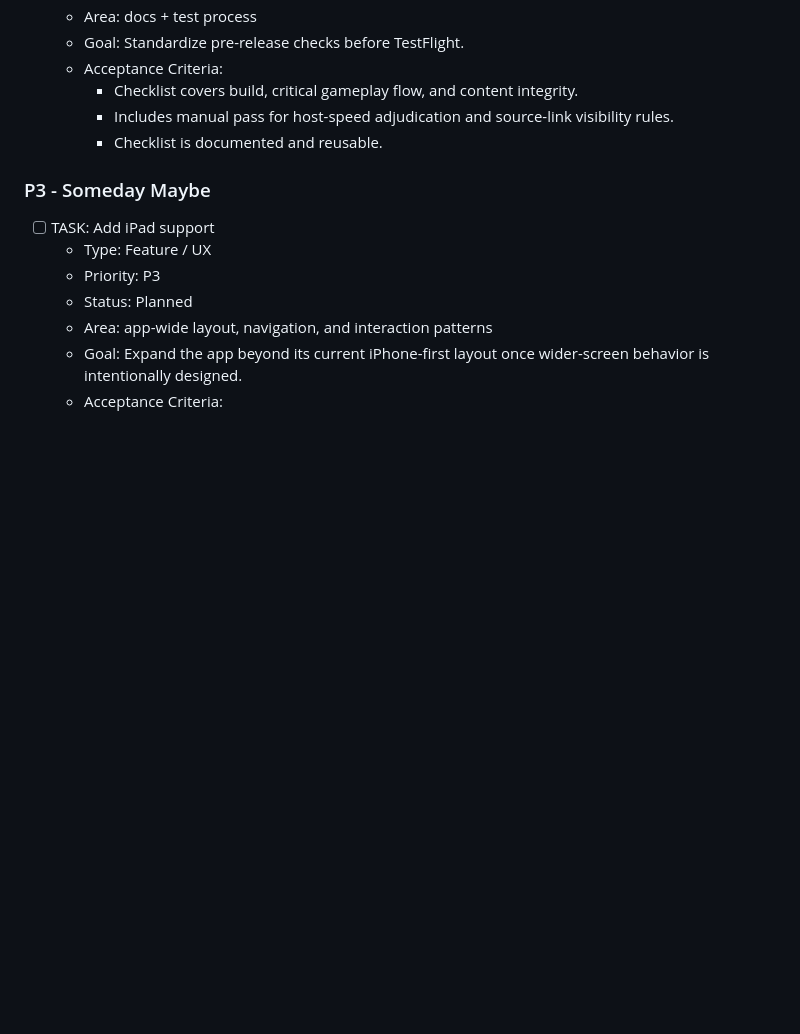
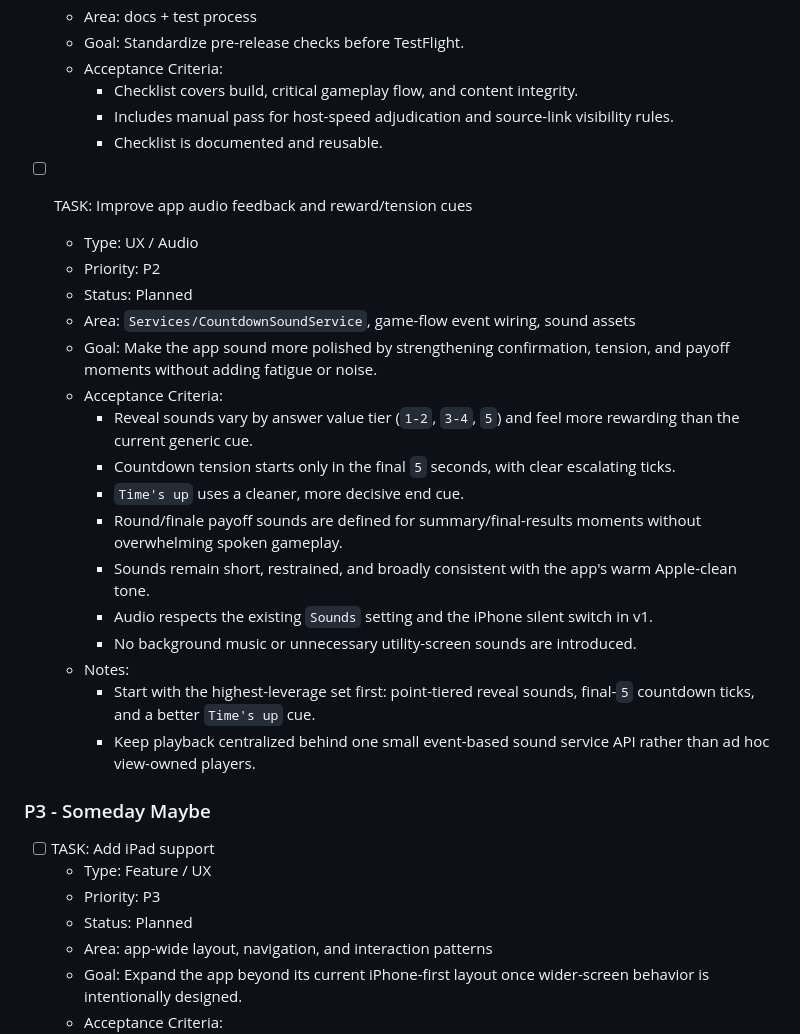
Before and after one commit to orfeasa/TapTen, a Markdown page: PROJECT_BACKLOG.md, the part around the change. GitHub-like rendering; blank space fills up the shorter version.

Commit message:
Add audio polish backlog and versioning guidance

```diff
--- a/PROJECT_BACKLOG.md
+++ b/PROJECT_BACKLOG.md
@@ -352,6 +352,24 @@
     - Includes manual pass for host-speed adjudication and source-link visibility rules.
     - Checklist is documented and reusable.
 
+- [ ] TASK: Improve app audio feedback and reward/tension cues
+  - Type: UX / Audio
+  - Priority: P2
+  - Status: Planned
+  - Area: `Services/CountdownSoundService`, game-flow event wiring, sound assets
+  - Goal: Make the app sound more polished by strengthening confirmation, tension, and payoff moments without adding fatigue or noise.
+  - Acceptance Criteria:
+    - Reveal sounds vary by answer value tier (`1-2`, `3-4`, `5`) and feel more rewarding than the current generic cue.
+    - Countdown tension starts only in the final `5` seconds, with clear escalating ticks.
+    - `Time's up` uses a cleaner, more decisive end cue.
+    - Round/finale payoff sounds are defined for summary/final-results moments without overwhelming spoken gameplay.
+    - Sounds remain short, restrained, and broadly consistent with the app's warm Apple-clean tone.
+    - Audio respects the existing `Sounds` setting and the iPhone silent switch in v1.
+    - No background music or unnecessary utility-screen sounds are introduced.
+  - Notes:
+    - Start with the highest-leverage set first: point-tiered reveal sounds, final-`5` countdown ticks, and a better `Time's up` cue.
+    - Keep playback centralized behind one small event-based sound service API rather than ad hoc view-owned players.
+
 ### P3 - Someday Maybe
 
 - [ ] TASK: Add iPad support
```
Also changed, not shown: AGENTS.md (+1 -0 lines).
